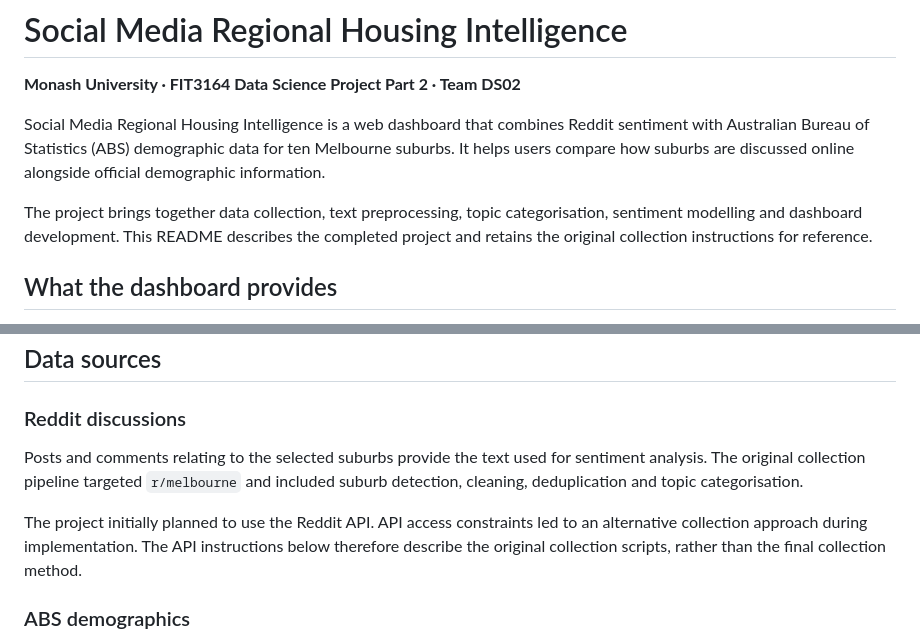
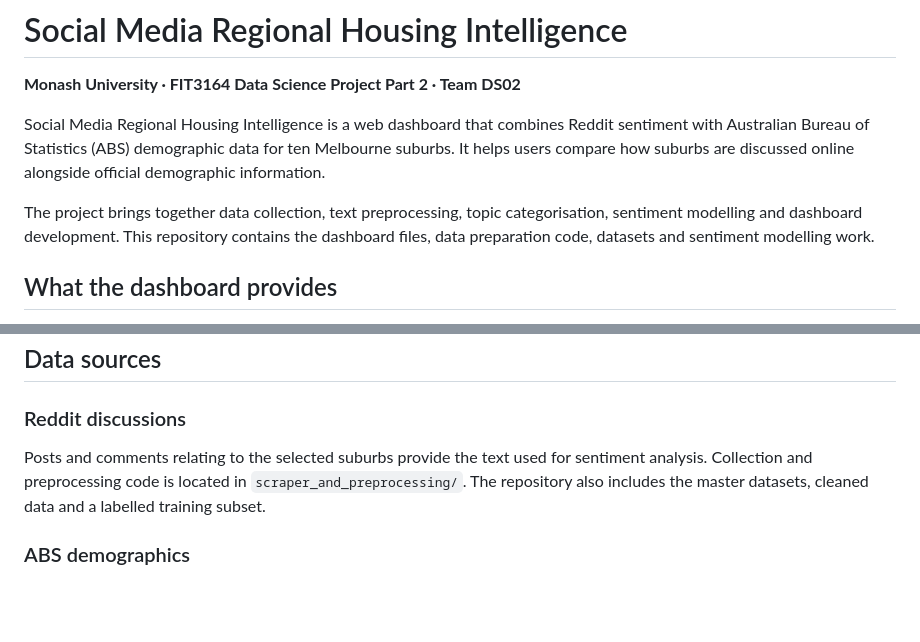
Before and after one commit to VSWijaya/Social-Media-Regional-Housing-Intelligence, a Markdown page: README.md, 2 parts joined by grey strips. GitHub-like rendering; blank space fills up the shorter version.

```diff
--- a/README.md
+++ b/README.md
@@ -4,7 +4,7 @@
 
 Social Media Regional Housing Intelligence is a web dashboard that combines Reddit sentiment with Australian Bureau of Statistics (ABS) demographic data for ten Melbourne suburbs. It helps users compare how suburbs are discussed online alongside official demographic information.
 
-The project brings together data collection, text preprocessing, topic categorisation, sentiment modelling and dashboard development. This README describes the completed project and retains the original collection instructions for reference.
+The project brings together data collection, text preprocessing, topic categorisation, sentiment modelling and dashboard development. This repository contains the dashboard files, data preparation code, datasets and sentiment modelling work.
 
 ## What the dashboard provides
 
@@ -32,9 +32,7 @@ The project focuses on these ten Melbourne suburbs:
 
 ### Reddit discussions
 
-Posts and comments relating to the selected suburbs provide the text used for sentiment analysis. The original collection pipeline targeted `r/melbourne` and included suburb detection, cleaning, deduplication and topic categorisation.
-
-The project initially planned to use the Reddit API. API access constraints led to an alternative collection approach during implementation. The API instructions below therefore describe the original collection scripts, rather than the final collection method.
+Posts and comments relating to the selected suburbs provide the text used for sentiment analysis. Collection and preprocessing code is located in `scraper_and_preprocessing/`. The repository also includes the master datasets, cleaned data and a labelled training subset.
 
 ### ABS demographics
 
```
Also changed, not shown: other parts of README.md (+32 -34 lines).
